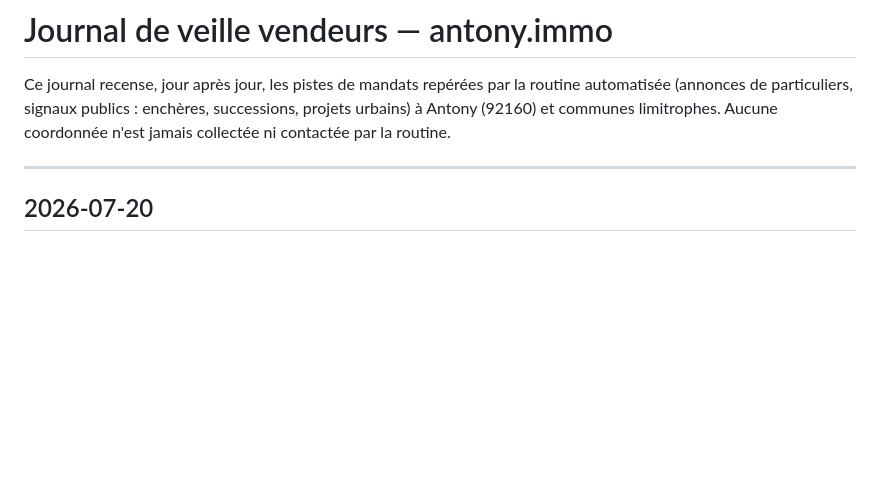
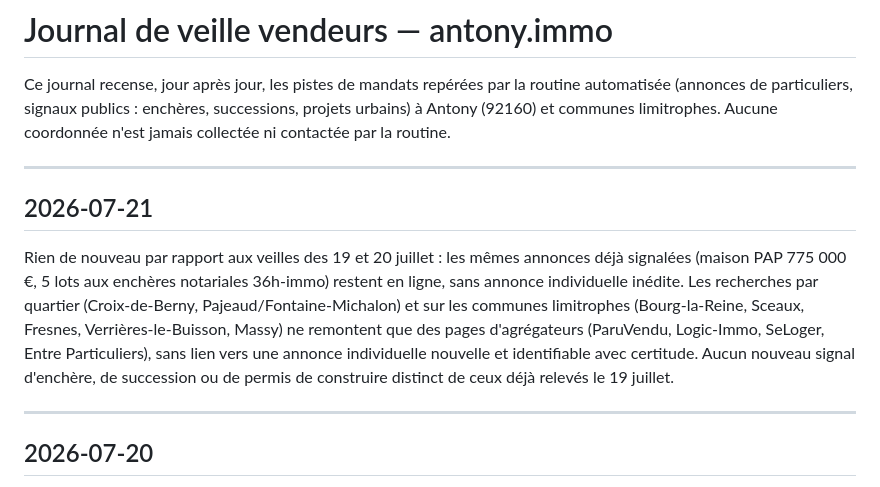
Before and after one commit to mariecelineetave-source/antony-immo, a Markdown page: veille/journal.md, the part around the change. GitHub-like rendering; blank space fills up the shorter version.

Commit message:
Veille vendeurs 21 juillet : rien de nouveau

```diff
--- a/veille/journal.md
+++ b/veille/journal.md
@@ -4,6 +4,21 @@ Ce journal recense, jour après jour, les pistes de mandats repérées par la
 routine automatisée (annonces de particuliers, signaux publics : enchères,
 successions, projets urbains) à Antony (92160) et communes limitrophes.
 Aucune coordonnée n'est jamais collectée ni contactée par la routine.
+
+---
+
+## 2026-07-21
+
+Rien de nouveau par rapport aux veilles des 19 et 20 juillet : les mêmes
+annonces déjà signalées (maison PAP 775 000 €, 5 lots aux enchères
+notariales 36h-immo) restent en ligne, sans annonce individuelle inédite.
+Les recherches par quartier (Croix-de-Berny, Pajeaud/Fontaine-Michalon)
+et sur les communes limitrophes (Bourg-la-Reine, Sceaux, Fresnes,
+Verrières-le-Buisson, Massy) ne remontent que des pages d'agrégateurs
+(ParuVendu, Logic-Immo, SeLoger, Entre Particuliers), sans lien vers une
+annonce individuelle nouvelle et identifiable avec certitude. Aucun
+nouveau signal d'enchère, de succession ou de permis de construire
+distinct de ceux déjà relevés le 19 juillet.
 
 ---
 
```
